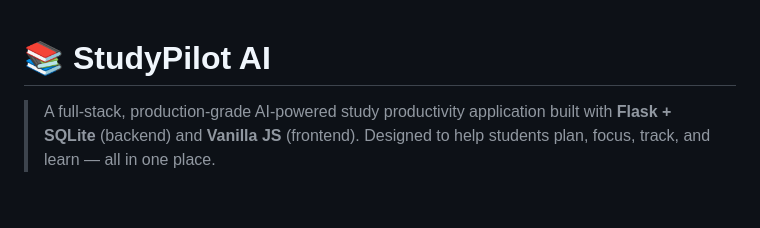
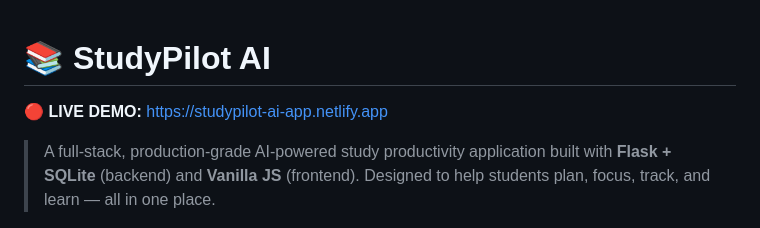
Before and after one commit to Shantanu0015/studypilot-ai, a Markdown page: README.md, the part around the change. GitHub-like rendering; blank space fills up the shorter version.

Commit message:
docs: add live demo link to README

```diff
--- a/README.md
+++ b/README.md
@@ -1,4 +1,6 @@
 # 📚 StudyPilot AI
+
+**🔴 LIVE DEMO:** [https://studypilot-ai-app.netlify.app](https://studypilot-ai-app.netlify.app)
 
 > A full-stack, production-grade AI-powered study productivity application built with **Flask + SQLite** (backend) and **Vanilla JS** (frontend). Designed to help students plan, focus, track, and learn — all in one place.
 
```
